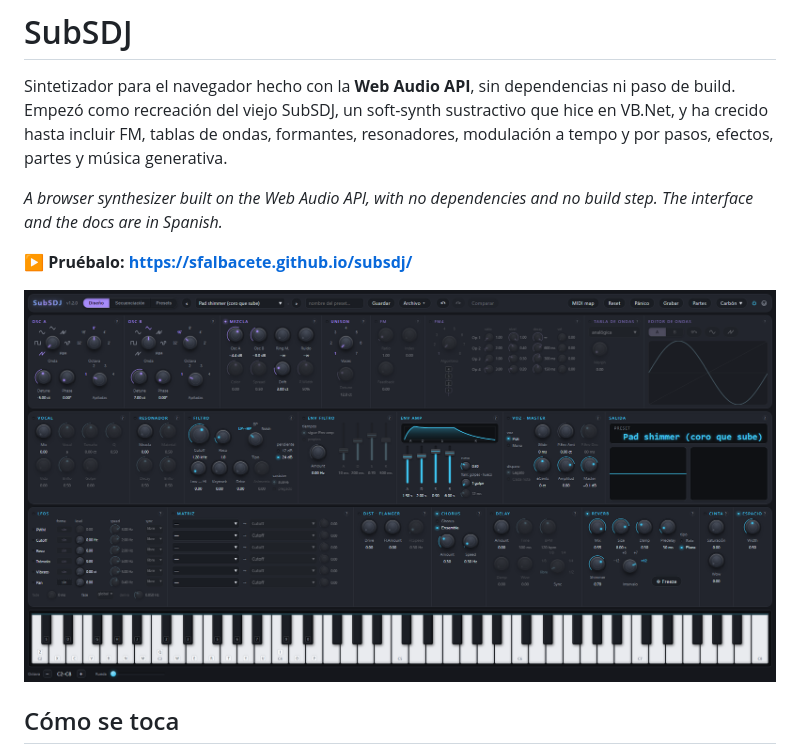
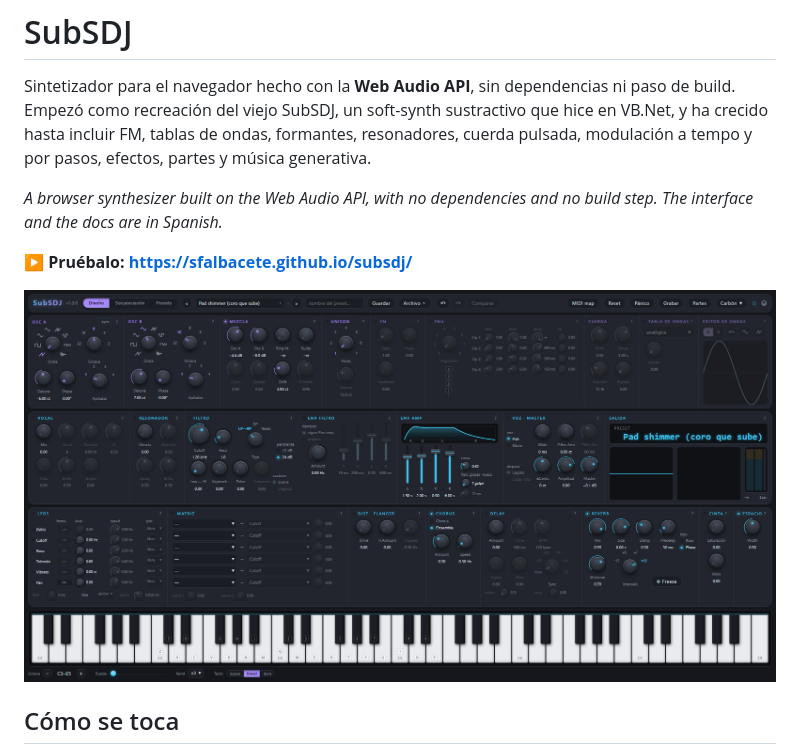
Before and after one commit to sfalbacete/subsdj, a Markdown page: README.md, the part around the change. Drawn GitHub-style; pictures changed too: docs/img/subsdj.png.

Commit message:
SubSDJ 1.3.0: capturas al día (README, tarjeta para redes, vista previa de GitHub)
Las tres capturas seguían siendo de la 1.2.0: rehechas con la UI de la 1.3.0
(pantalla Diseño con «Pad shimmer (coro que sube)»; 1920×1000, 1200×630 y
1280×640). El README nombra la cuerda pulsada.

Co-Authored-By: Claude Opus 5.5 <noreply@anthropic.com>
Claude-Session: https://claude.ai/code/session_01M6A5azkcua1rbsJivx5TQp

```diff
--- a/README.md
+++ b/README.md
@@ -3,7 +3,7 @@
 Sintetizador para el navegador hecho con la **Web Audio API**, sin dependencias
 ni paso de build. Empezó como recreación del viejo SubSDJ, un soft-synth
 sustractivo que hice en VB.Net, y ha crecido hasta incluir FM, tablas de
-ondas, formantes, resonadores, modulación a tempo y por pasos, efectos,
+ondas, formantes, resonadores, cuerda pulsada, modulación a tempo y por pasos, efectos,
 partes y música generativa.
 
 *A browser synthesizer built on the Web Audio API, with no dependencies and no
```
Also changed, not shown: docs/img/github-social.png, docs/img/og.png.
